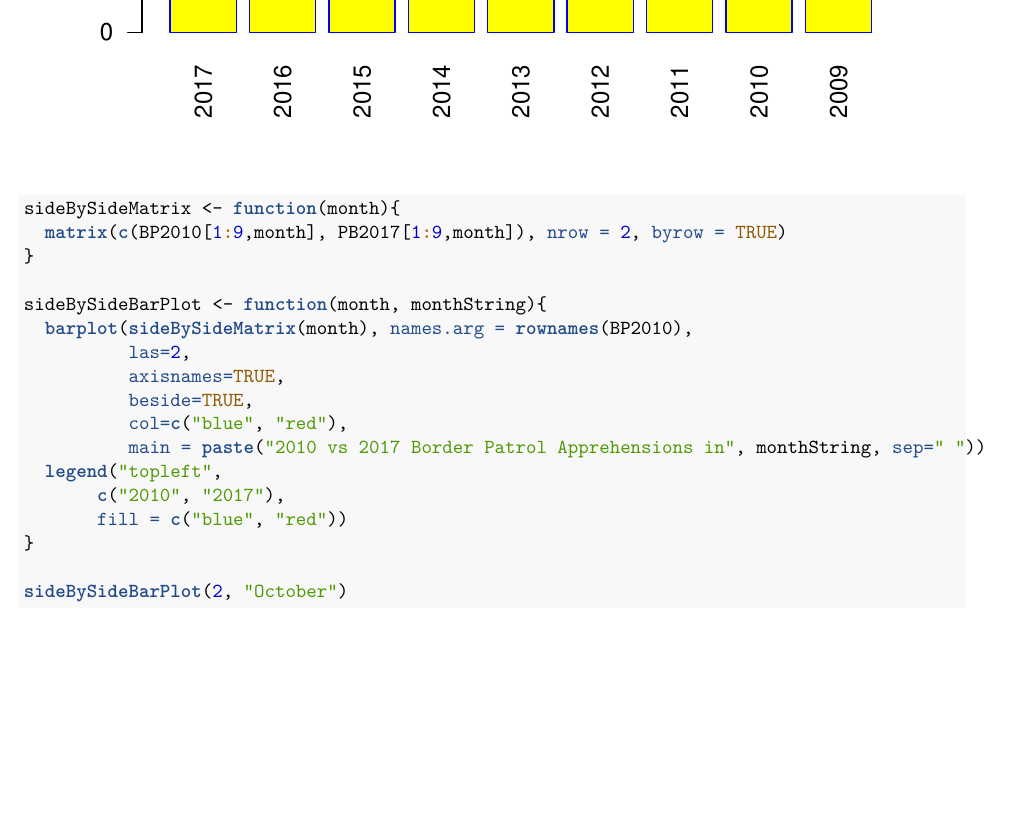
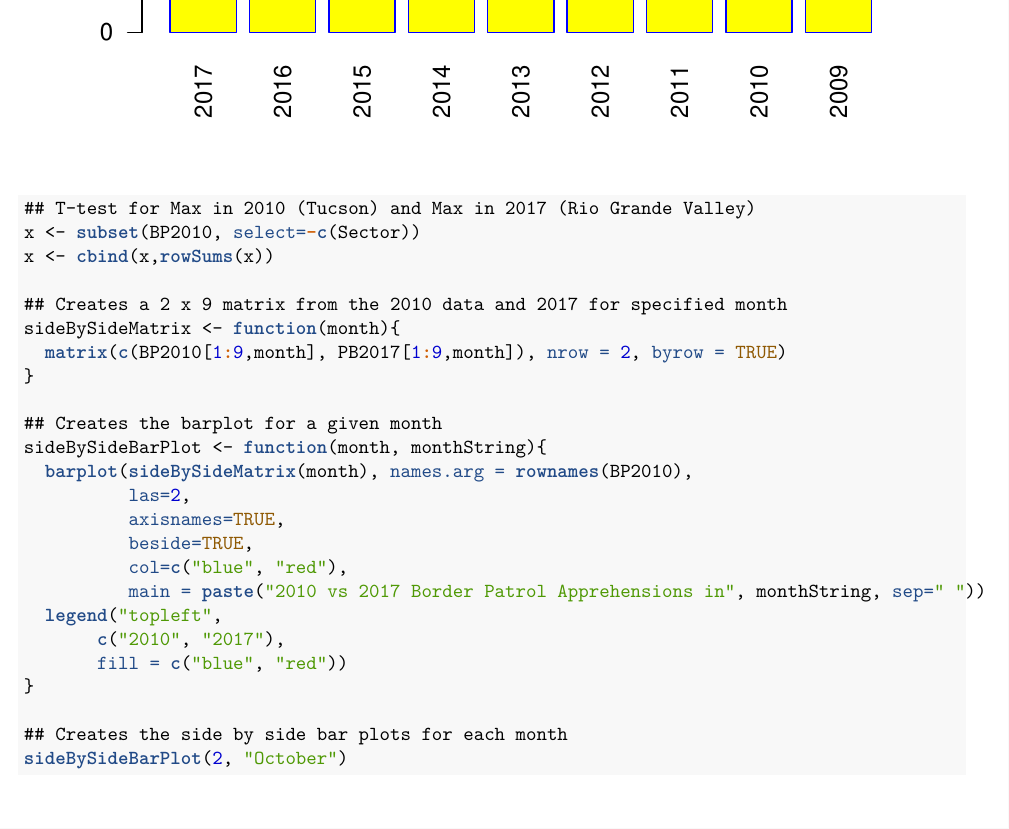
Before and after one commit to PraveenKenderlagit/Assignment_03, an R Markdown document (Assignment_03.Rmd): part of page 3 of 16, cut so that both start at the same text. The pictures show the output file Assignment_03.pdf that the author committed with the source.

Commit message:
added t test

````diff
--- a/Assignment_03.Rmd
+++ b/Assignment_03.Rmd
@@ -6,9 +6,13 @@
 ---
 
 ```{R}
-library(tidyverse)
+## Reading in Data
+BP2010 <- read.csv("BP Apprehensions 2010.csv", header = TRUE, stringsAsFactors = FALSE)
+PB2017 <- read.csv("PB Apprehensions 2017.csv", header = TRUE, stringsAsFactors = TRUE)
+PBmonthly <- read.csv("monthly_sum.csv", header = TRUE, stringsAsFactors = TRUE)
+rownames(PBmonthly) <- PBmonthly[,1]
 
-BP2010 <- read.csv("BP Apprehensions 2010.csv", header = TRUE, stringsAsFactors = FALSE)
+## Displaying Data By Sector
 rownames(BP2010) <- BP2010[,1]
 x <- barplot(BP2010[1:9,13], names.arg = rownames(BP2010)[1:9],
         las=2,
@@ -17,8 +21,6 @@
         border="blue",
         col="yellow")
 
-
-PB2017 <- read.csv("PB Apprehensions 2017.csv", header = TRUE, stringsAsFactors = TRUE)
 rownames(PB2017) <- PB2017[,1]
 barplot(PB2017[1:9,13], names.arg = rownames(PB2017)[1:9],
         las=2,
@@ -27,8 +29,7 @@
         border="blue",
         col="yellow")
 
-PBmonthly <- read.csv("monthly_sum.csv", header = TRUE, stringsAsFactors = TRUE)
-rownames(PBmonthly) <- PBmonthly[,1]
+##Display Data By Year
 barplot(PBmonthly[1:9,13], names.arg = rownames(PBmonthly)[1:9],
         las=2,
         axisnames=TRUE,
@@ -36,10 +37,21 @@
         border="blue",
         col="yellow")
 
+## T-test for Max in 2010 (Tucson) and Max in 2017 (Rio Grande Valley)
+x <- subset(BP2010, select=-c(Sector))
+x <- cbind(x,rowSums(x))
+x <- t(x)
+y <- subset(PB2017, select=-c(Sector))
+y <- cbind(y,rowSums(y))
+y <- t(y)
+t.test(x[,8], y[,6])
+
+## Creates a 2 x 9 matrix from the 2010 data and 2017 for specified month
 sideBySideMatrix <- function(month){
   matrix(c(BP2010[1:9,month], PB2017[1:9,month]), nrow = 2, byrow = TRUE)
 }
 
+## Creates the barplot for a given month
 sideBySideBarPlot <- function(month, monthString){
   barplot(sideBySideMatrix(month), names.arg = rownames(BP2010),
           las=2,
@@ -52,6 +64,7 @@
        fill = c("blue", "red"))
 }
 
+## Creates the side by side bar plots for each month
 sideBySideBarPlot(2, "October")
 sideBySideBarPlot(3, "November")
 sideBySideBarPlot(4, "December")
````
Also changed, not shown: Assignment_03.pdf.
